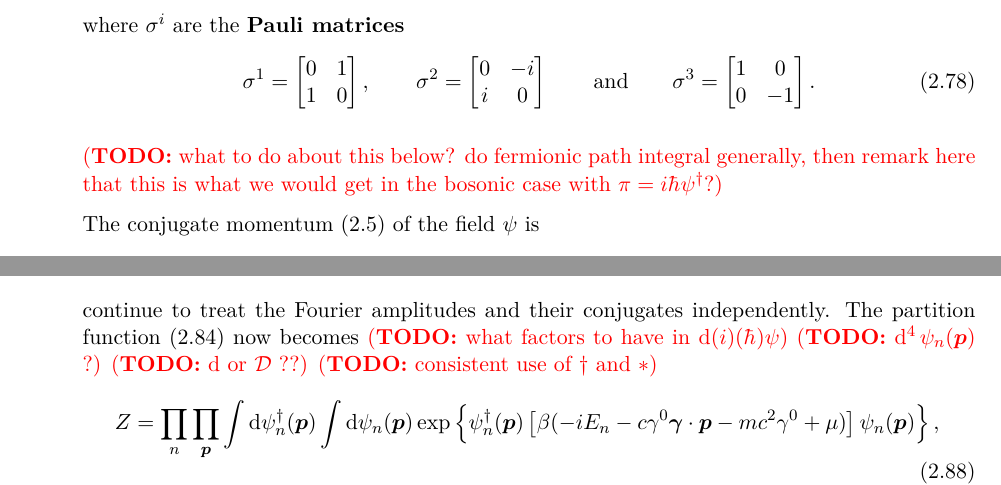
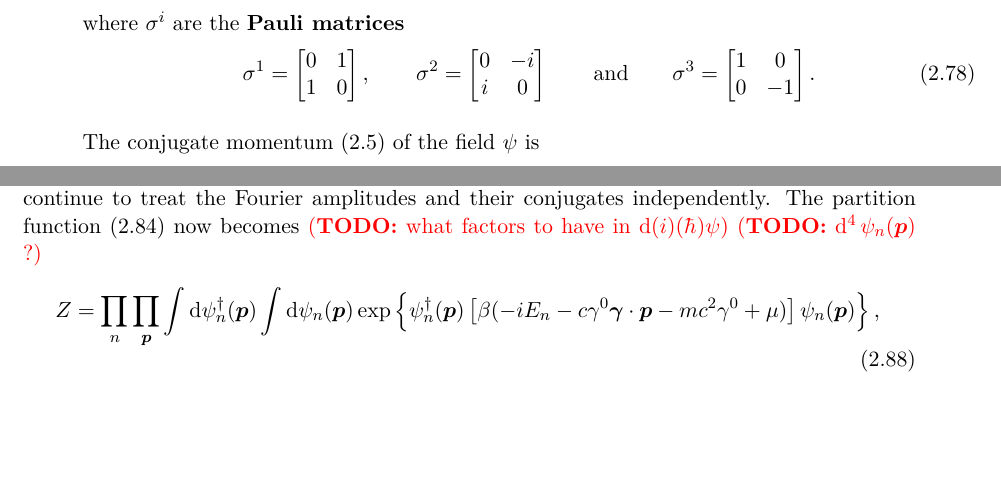
Before and after one commit to hersle/master-thesis, a LaTeX thesis (report/project.tex, which reads report/chapter2/chapter2.tex): two parts of pages 32 and 34 of 58 before the commit and two parts of pages 32 and 33 of 57 after it, joined at a grey line, cut so that both start at the same text, the shorter picture padded with empty space. Compiled offline with XeLaTeX; TikZ figures are drawn from their code, not taken from saved files.

Commit message:
Remove redundant TODOs

```diff
--- a/report/chapter2/chapter2.tex
+++ b/report/chapter2/chapter2.tex
@@ -885,8 +883,6 @@ where $\sigma^i$ are the \textbf{Pauli matrices}
 	\sigma^3 = \begin{bmatrix} 1 & 0 \\ 0 & -1 \\ \end{bmatrix} .
 \label{eq:tft:pauli_matrices}
 \end{equation}
-
-\TODO{what to do about this below? do fermionic path integral generally, then remark here that this is what we would get in the bosonic case with $\pi = i \hbar \psi^\dagger$?}
 
 The conjugate momentum \eqref{eq:tft:conjugate_mometum_definition} of the field $\psi$ is
 \begin{equation}
@@ -963,8 +959,6 @@ To be consistent with treating the field and its conjugate as independent variab
 The partition function \eqref{eq:tft:dirac_partition_function_first} now becomes
 \TODO{what factors to have in $\dif (i) (\hbar) \psi$}
 \TODO{$\dif^4 \, \psi_n(\vec{p})$ ?}
-\TODO{$\dif$ or $\pathintdif$ ??}
-\TODO{consistent use of $\dagger$ and $*$}
 \begin{equation}
 	Z %& = \prod_n \prod_\vec{p} \int \pathintdif [i \hbar \psi_n(\vec{p})^\dagger] \int \pathintdif \psi_n(\vec{p}) \\
 	  %& \times \exp \left\{ \frac{\beta}{\hbar} i \hbar \psi_n(\vec{q})^\dagger \left[ -\hbar \omega_n + i c \gamma^0 \vec{\gamma} \cdot \vec{p} + i mc^2 \gamma^0 - i \mu \right] \psi_n(\vec{p}) \right\} \\
```
Also changed, not shown: report/chapter2/chapter2.tex (2 more changed lines).
